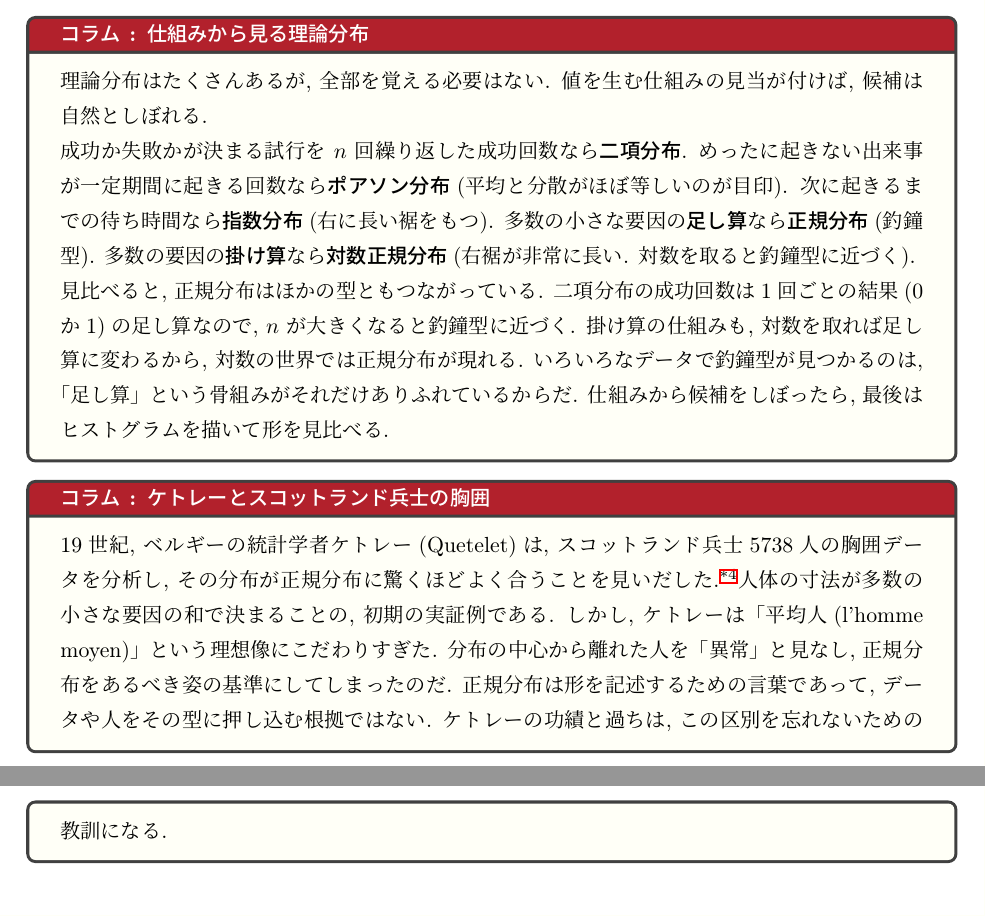
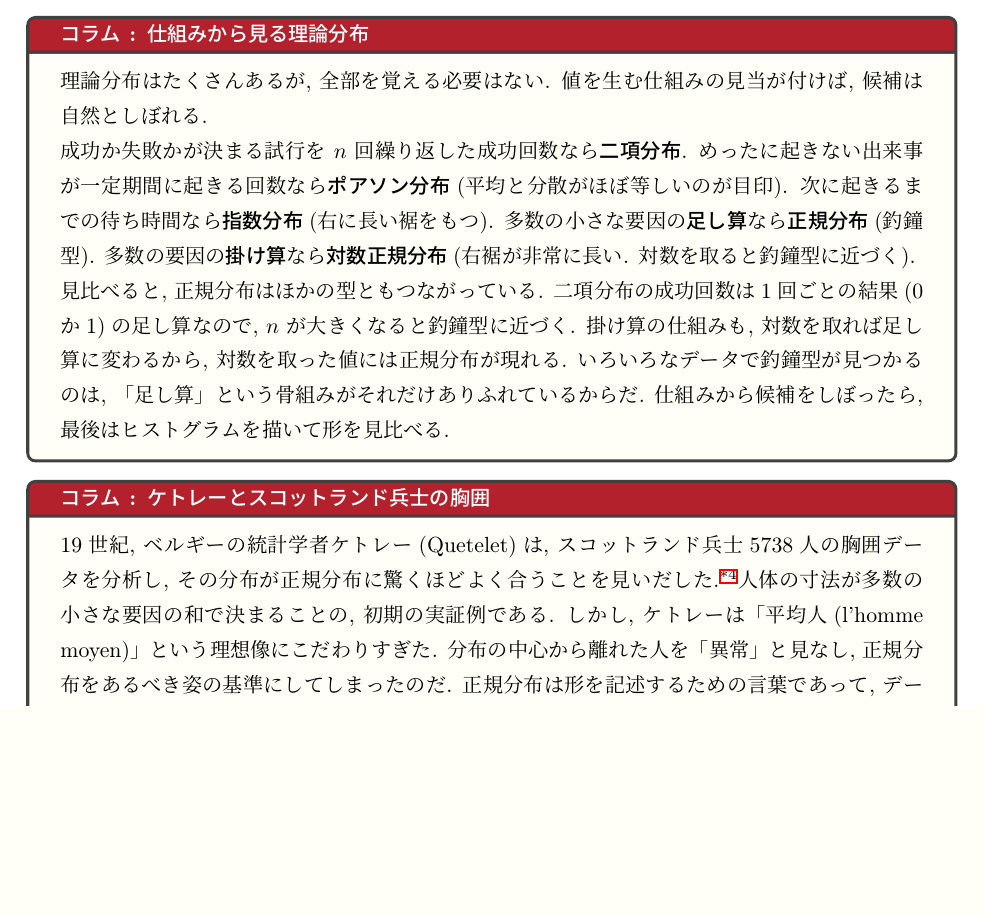
Before and after one commit to lioskM/textbook_statistics, a LaTeX document (chapters/main.tex, which reads chapters/probability_distribution.tex): two parts of pages 31 and 32 of 93 before the commit and part of page 31 of 92 after it, the two joined at a grey line, cut so that both start at the same text, the shorter picture padded with empty space. Compiled offline with pLaTeX and dvipdfmx.

Commit message:
第4章: ケトレーコラムの締めと「対数の世界」を解消
- 「教訓になる」型の締め一文を削除(歴史コラム方針)
- 「対数の世界では」→「対数を取った値には」(第5章パスからの同梱2点)

Co-Authored-By: Claude Fable 5 <noreply@anthropic.com>

```diff
--- a/chapters/probability_distribution.tex
+++ b/chapters/probability_distribution.tex
@@ -442,7 +442,7 @@
 
     見比べると, 正規分布はほかの型ともつながっている.
     二項分布の成功回数は1回ごとの結果(0か1)の足し算なので, $n$ が大きくなると釣鐘型に近づく.
-    掛け算の仕組みも, 対数を取れば足し算に変わるから, 対数の世界では正規分布が現れる.
+    掛け算の仕組みも, 対数を取れば足し算に変わるから, 対数を取った値には正規分布が現れる.
     いろいろなデータで釣鐘型が見つかるのは, 「足し算」という骨組みがそれだけありふれているからだ.
     仕組みから候補をしぼったら, 最後はヒストグラムを描いて形を見比べる.
   \end{mybox}
@@ -453,7 +453,6 @@
     しかし, ケトレーは「平均人(l'homme moyen)」という理想像にこだわりすぎた.
     分布の中心から離れた人を「異常」と見なし, 正規分布をあるべき姿の基準にしてしまったのだ.
     正規分布は形を記述するための言葉であって, データや人をその型に押し込む根拠ではない.
-    ケトレーの功績と過ちは, この区別を忘れないための教訓になる.
   \end{mybox}
   \footnotetext{%
   Quetelet, A. (1846). \textit{Lettres sur la th\'eorie des probabilit\'es}. Bruxelles: Hayez. 胸囲データの分析はこの書簡集による.}
```
